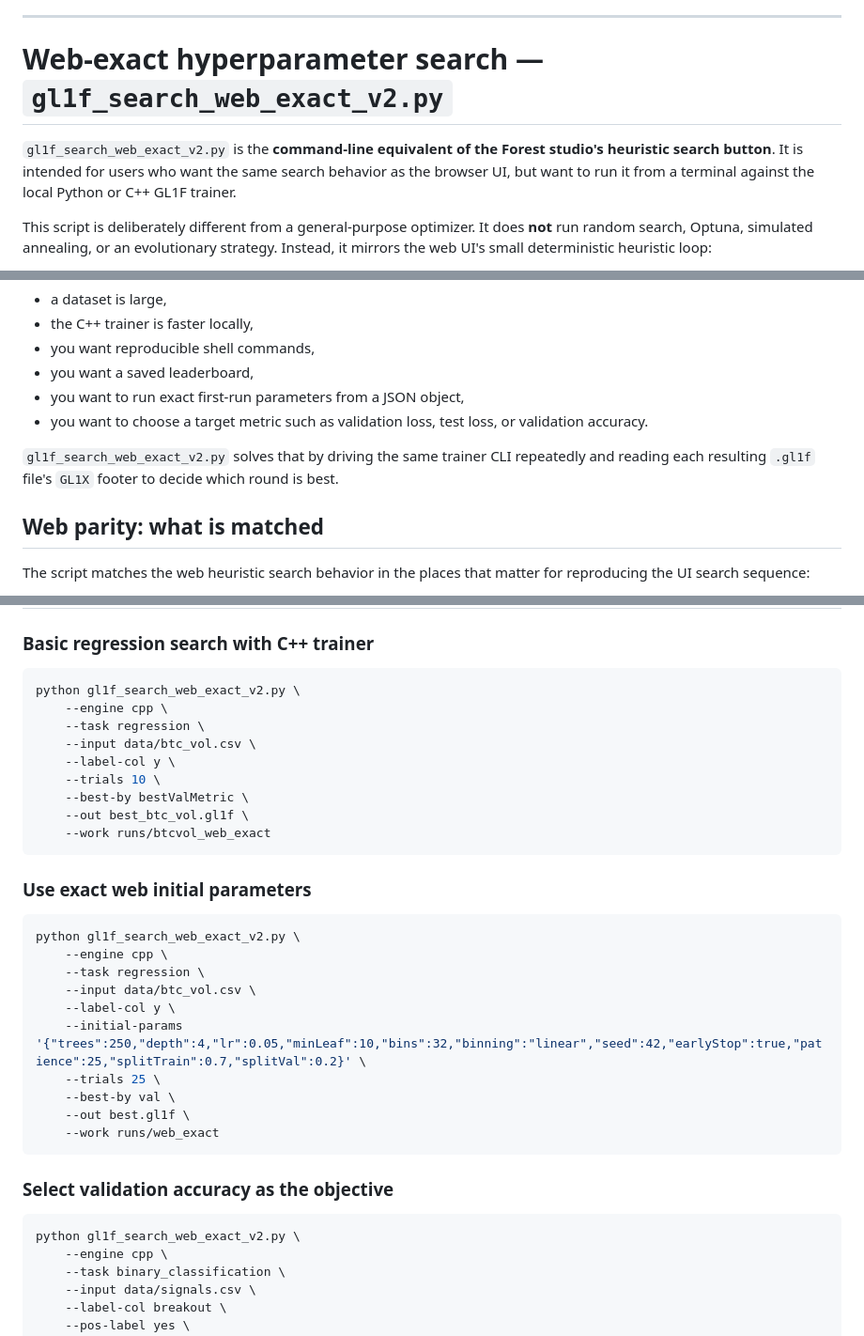
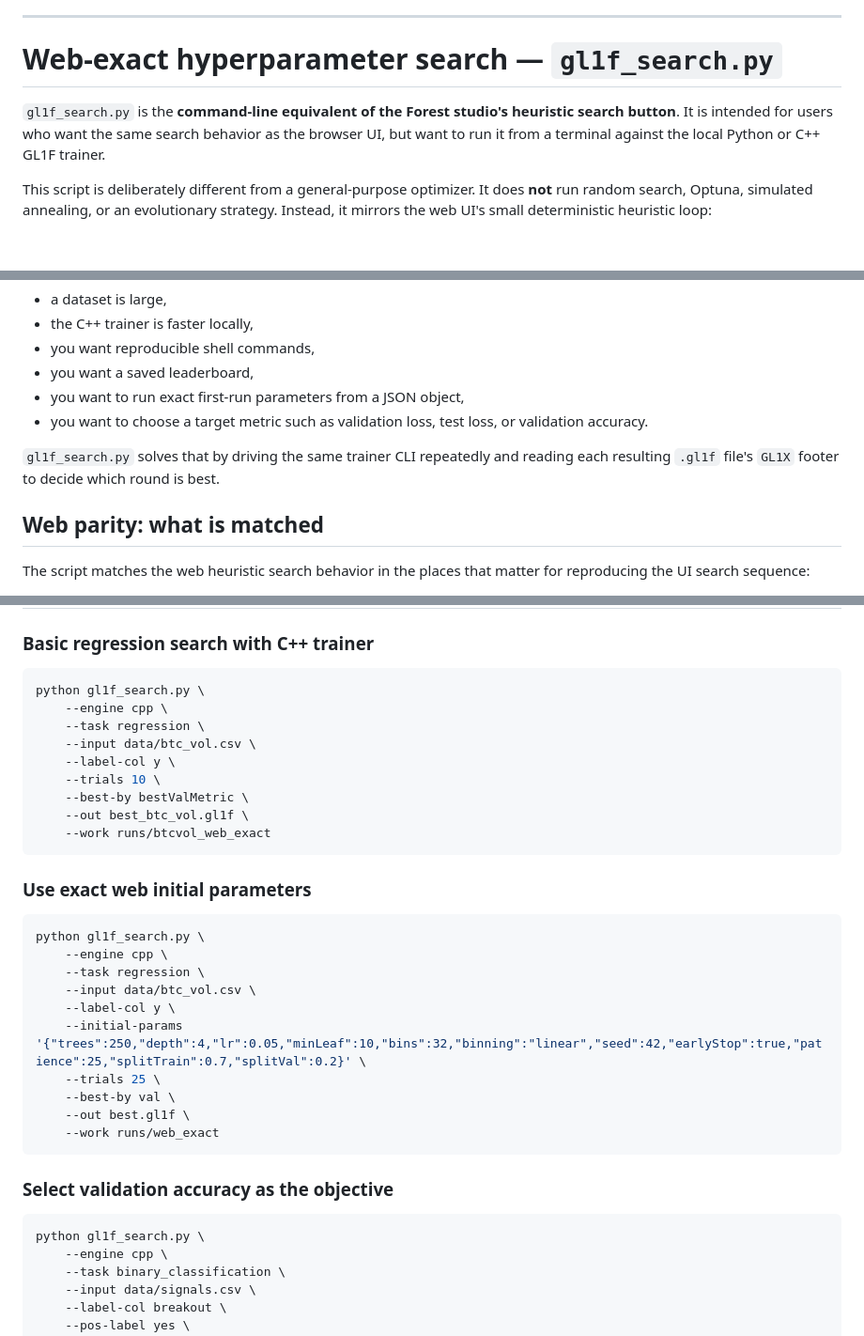
Before and after one commit to GenesisL1/Forest, a Markdown page: README.md, 3 parts joined by grey strips. Shown at 94% size. Rendered like a GitHub page; blank space fills up the shorter version.

````diff
--- a/README.md
+++ b/README.md
@@ -453,9 +453,9 @@ This footer is **not used for inference**, and should be stripped before computi
 
 ---
 
-# Web-exact hyperparameter search — `gl1f_search_web_exact_v2.py`
+# Web-exact hyperparameter search — `gl1f_search.py`
 
-`gl1f_search_web_exact_v2.py` is the **command-line equivalent of the Forest studio's heuristic search button**. It is intended for users who want the same search behavior as the browser UI, but want to run it from a terminal against the local Python or C++ GL1F trainer.
+`gl1f_search.py` is the **command-line equivalent of the Forest studio's heuristic search button**. It is intended for users who want the same search behavior as the browser UI, but want to run it from a terminal against the local Python or C++ GL1F trainer.
 
 This script is deliberately different from a general-purpose optimizer. It does **not** run random search, Optuna, simulated annealing, or an evolutionary strategy. Instead, it mirrors the web UI's small deterministic heuristic loop:
 
@@ -478,7 +478,7 @@ The browser studio is excellent for interactive training, but a hyperparameter s
 - you want to run exact first-run parameters from a JSON object,
 - you want to choose a target metric such as validation loss, test loss, or validation accuracy.
 
-`gl1f_search_web_exact_v2.py` solves that by driving the same trainer CLI repeatedly and reading each resulting `.gl1f` file's `GL1X` footer to decide which round is best.
+`gl1f_search.py` solves that by driving the same trainer CLI repeatedly and reading each resulting `.gl1f` file's `GL1X` footer to decide which round is best.
 
 ## Web parity: what is matched
 
@@ -926,7 +926,7 @@ Each run writes:
 ### Basic regression search with C++ trainer
 
 ```bash
-python gl1f_search_web_exact_v2.py \
+python gl1f_search.py \
     --engine cpp \
     --task regression \
     --input data/btc_vol.csv \
@@ -940,7 +940,7 @@ python gl1f_search_web_exact_v2.py \
 ### Use exact web initial parameters
 
 ```bash
-python gl1f_search_web_exact_v2.py \
+python gl1f_search.py \
     --engine cpp \
     --task regression \
     --input data/btc_vol.csv \
@@ -955,7 +955,7 @@ python gl1f_search_web_exact_v2.py \
 ### Select validation accuracy as the objective
 
 ```bash
-python gl1f_search_web_exact_v2.py \
+python gl1f_search.py \
     --engine cpp \
     --task binary_classification \
     --input data/signals.csv \
````
Also changed, not shown: other parts of README.md (+13 -14 lines).
